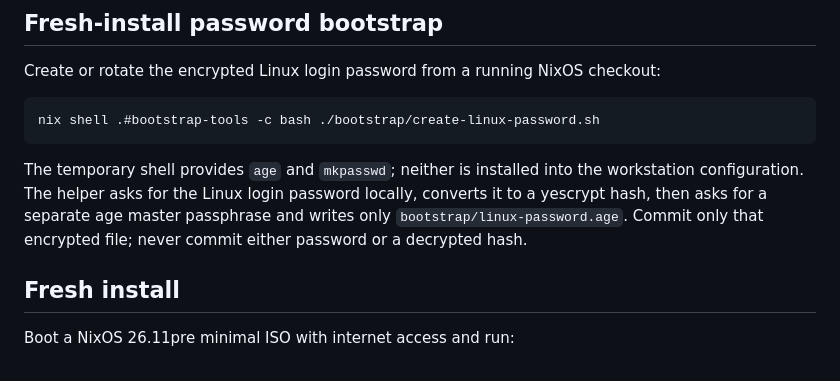
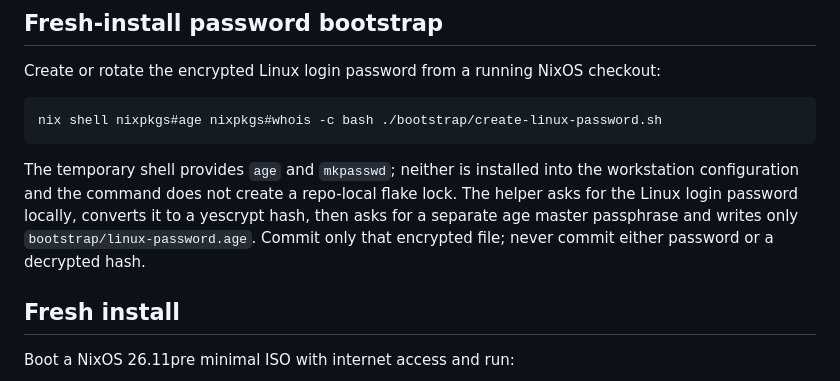
Before and after one commit to Yakrel/nixos-config, a Markdown page: README.md, the part around the change. Rendered like a GitHub page.

Commit message:
keep local secret generation ephemeral

````diff
--- a/README.md
+++ b/README.md
@@ -9,10 +9,10 @@ i5-13400F · 32 GB RAM · AMD RX 9060 XT · Samsung 990 PRO 2TB · KDE Plasma 6
 Create or rotate the encrypted Linux login password from a running NixOS checkout:
 
 ```bash
-nix shell .#bootstrap-tools -c bash ./bootstrap/create-linux-password.sh
+nix shell nixpkgs#age nixpkgs#whois -c bash ./bootstrap/create-linux-password.sh
 ```
 
-The temporary shell provides `age` and `mkpasswd`; neither is installed into the workstation configuration. The helper asks for the Linux login password locally, converts it to a yescrypt hash, then asks for a separate age master passphrase and writes only `bootstrap/linux-password.age`. Commit only that encrypted file; never commit either password or a decrypted hash.
+The temporary shell provides `age` and `mkpasswd`; neither is installed into the workstation configuration and the command does not create a repo-local flake lock. The helper asks for the Linux login password locally, converts it to a yescrypt hash, then asks for a separate age master passphrase and writes only `bootstrap/linux-password.age`. Commit only that encrypted file; never commit either password or a decrypted hash.
 
 ## Fresh install
 
````
